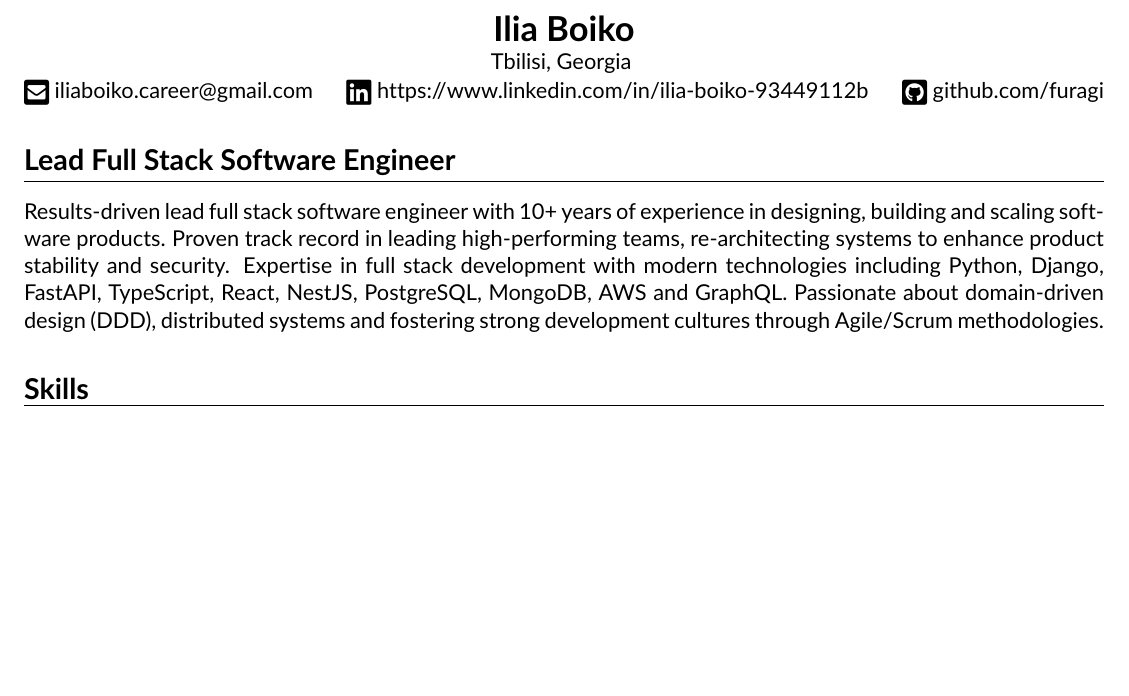
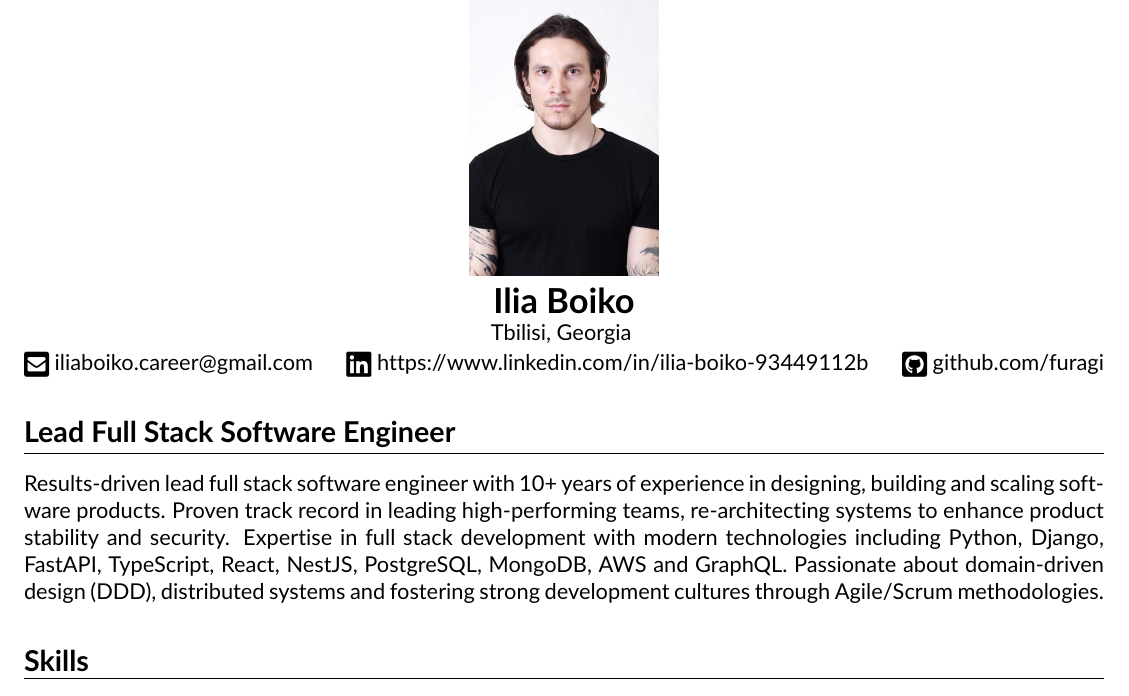
Before and after one commit to furagi/cv, a LaTeX CV (cv.tex): part of page 1 of 2, cut so that both start at the same text, the shorter picture padded with empty space. Compiled offline with pdfLaTeX.

Commit message:
added photo and converting the cv to images

```diff
--- a/cv.tex
+++ b/cv.tex
@@ -13,6 +13,7 @@
 \usepackage{textcomp}
 \usepackage{fontawesome5} % Include fontawesome5 here
 \usepackage{enumitem}
+\usepackage{graphicx} % make it possible to include images
 \DeclareFontFamily{U}{fontawesomeOne}{}
 \DeclareFontShape{U}{fontawesomeOne}{m}{n}
 {<-> FontAwesome--fontawesomeone}{}
@@ -48,13 +49,18 @@
 % and the actual content starts here
 \begin{document}
 
+
 \begin{center}
+	\includegraphics[width=4cm, height=5cm, keepaspectratio]{cv_photo.jpg} \\
+	\vspace{.5em}
 	{\LARGE \textbf{Ilia Boiko}}
 	\\ Tbilisi, Georgia
 	\vspace{0.05cm}
 	\\
 	\raisebox{-0.2\height}{\Large \faEnvelopeSquare} iliaboiko.career@gmail.com \hfill \raisebox{-0.2\height}{\Large \faLinkedin} https://www.linkedin.com/in/ilia-boiko-93449112b \hfill \raisebox{-0.2\height}{\Large \faGithubSquare} github.com/furagi \hfill
 \end{center}
+
+
 
 %====================================== Summary ======================================
 \subsection*{\Large Lead Full Stack Software Engineer}
```
Also changed, not shown: cv-1.png, cv-2.png, cv.pdf, cv_photo.jpg (added), 1 other file.
